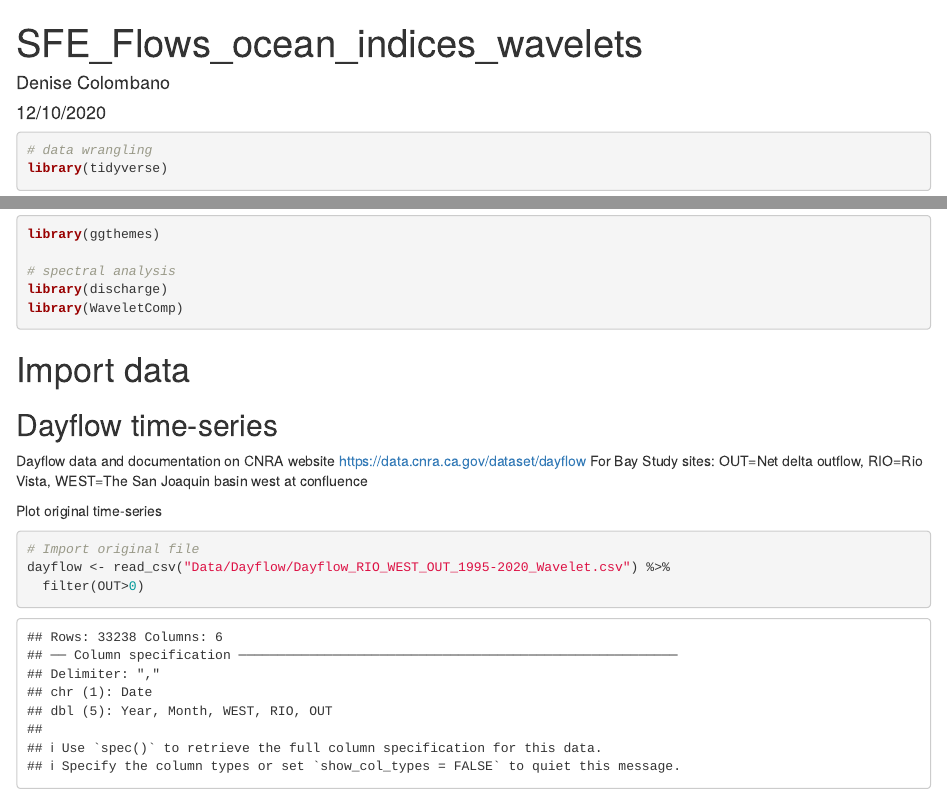
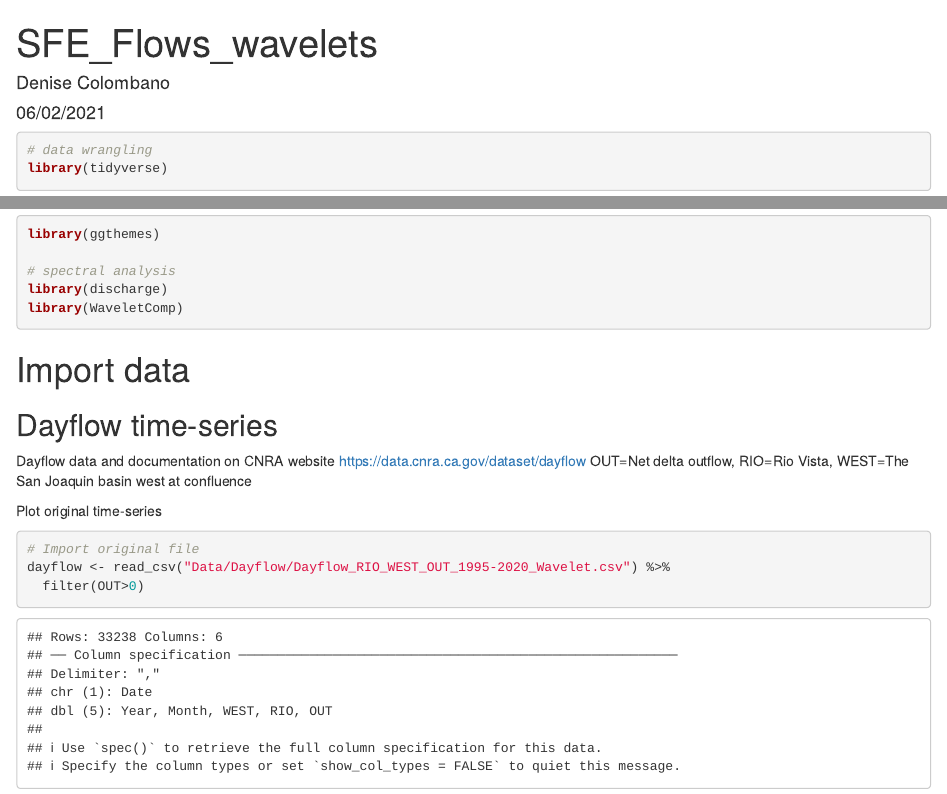
Before and after one commit to Denise-Colombano/deltaoutflowviz, an R Markdown document (SFE_Flow_wavelets.Rmd): the page in a window 1100 px wide, from its top, and a second part further down, joined at a grey line. Rendered offline with R 4.5, knitr and Pandoc, with nearby package versions; some code elsewhere in the file could not run offline.

Commit message:
Update SFE_Flow_wavelets.Rmd

````diff
--- a/SFE_Flow_wavelets.Rmd
+++ b/SFE_Flow_wavelets.Rmd
@@ -1,7 +1,7 @@
 ---
-title: "SFE_Flows_ocean_indices_wavelets"
+title: "SFE_Flows_wavelets"
 author: "Denise Colombano"
-date: "12/10/2020"
+date: "06/02/2021"
 output: html_document
 editor_options:
   chunk_output_type: console
@@ -26,7 +26,7 @@ library(WaveletComp)
 ## Dayflow time-series
 Dayflow data and documentation on CNRA website
 https://data.cnra.ca.gov/dataset/dayflow
-For Bay Study sites: OUT=Net delta outflow, RIO=Rio Vista, WEST=The San Joaquin basin west at confluence
+OUT=Net delta outflow, RIO=Rio Vista, WEST=The San Joaquin basin west at confluence
 
 Plot original time-series
 ```{r}
````
